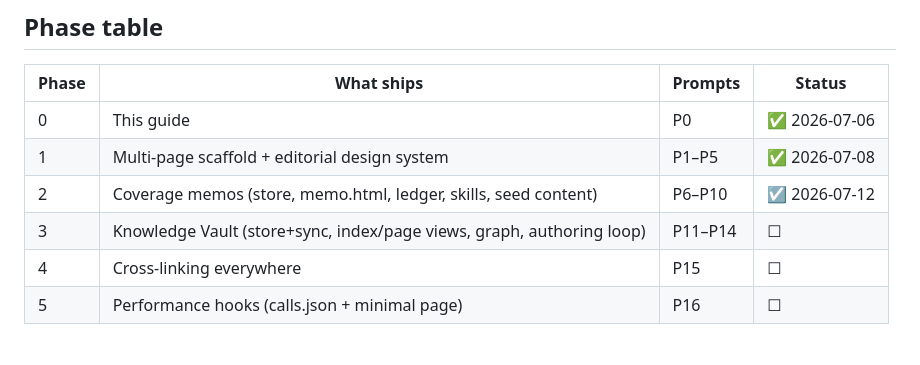
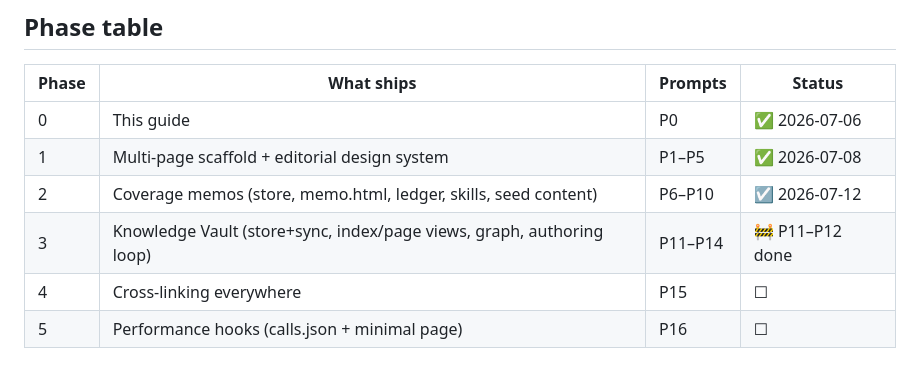
Before and after one commit to nainaii1/ai-infrastructure-explorer, a Markdown page: docs/EXECUTION.md, the part around one of its changes. GitHub-like rendering.

Commit message:
docs: mark P11-P12 (knowledge vault store + views) complete

```diff
--- a/docs/EXECUTION.md
+++ b/docs/EXECUTION.md
@@ -42,7 +42,7 @@ data.js           generated as always; gains memos, vault, later calls
 | 0 | This guide | P0 | ✅ 2026-07-06 |
 | 1 | Multi-page scaffold + editorial design system | P1–P5 | ✅ 2026-07-08 |
 | 2 | Coverage memos (store, memo.html, ledger, skills, seed content) | P6–P10 | ☑ 2026-07-12 |
-| 3 | Knowledge Vault (store+sync, index/page views, graph, authoring loop) | P11–P14 | ☐ |
+| 3 | Knowledge Vault (store+sync, index/page views, graph, authoring loop) | P11–P14 | 🚧 P11–P12 done |
 | 4 | Cross-linking everywhere | P15 | ☐ |
 | 5 | Performance hooks (calls.json + minimal page) | P16 | ☐ |
 
```
Also changed, not shown: other parts of docs/EXECUTION.md (+2 -2 lines).
